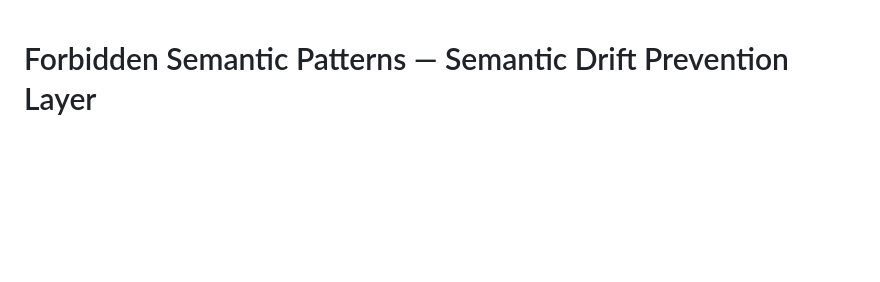
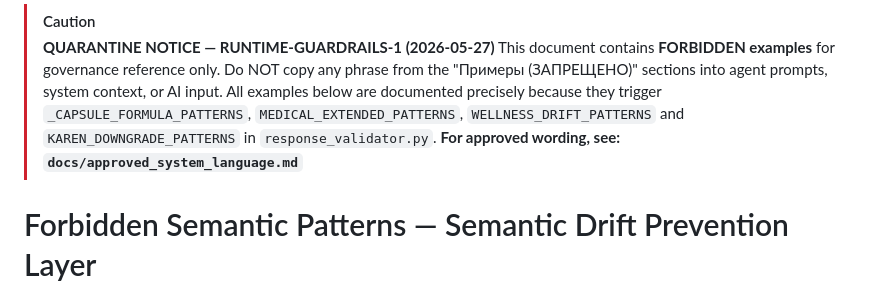
Before and after one commit to pythonsmethod/python-method-center, a Markdown page: docs/forbidden_semantic_patterns.md, the part around the change. Rendered like a GitHub page; blank space fills up the shorter version.

Commit message:
docs(forbidden): RUNTIME-GUARDRAILS-1 — quarantine notice, copy-paste risk mitigation
TASK 5 (P2) — docs/forbidden_semantic_patterns.md:
Added [!CAUTION] quarantine block at document top.

Warns:
- Do NOT copy BEFORE examples into prompts or AI context
- Lists which validator patterns would catch these phrases
- Points to approved_system_language.md for safe alternatives

No _archive/ needed — document is governance reference, not prompt fragment.
No deploy.

```diff
--- a/docs/forbidden_semantic_patterns.md
+++ b/docs/forbidden_semantic_patterns.md
@@ -1,3 +1,11 @@
+> [!CAUTION]
+> **QUARANTINE NOTICE — RUNTIME-GUARDRAILS-1 (2026-05-27)**
+> This document contains **FORBIDDEN examples** for governance reference only.
+> Do NOT copy any phrase from the "Примеры (ЗАПРЕЩЕНО)" sections into agent prompts, system context, or AI input.
+> All examples below are documented precisely because they trigger `_CAPSULE_FORMULA_PATTERNS`,
+> `MEDICAL_EXTENDED_PATTERNS`, `WELLNESS_DRIFT_PATTERNS` and `KAREN_DOWNGRADE_PATTERNS` in `response_validator.py`.
+> **For approved wording, see: `docs/approved_system_language.md`**
+
 # Forbidden Semantic Patterns — Semantic Drift Prevention Layer
 
 **Document Type:** Semantic Governance — Drift Prevention
```
